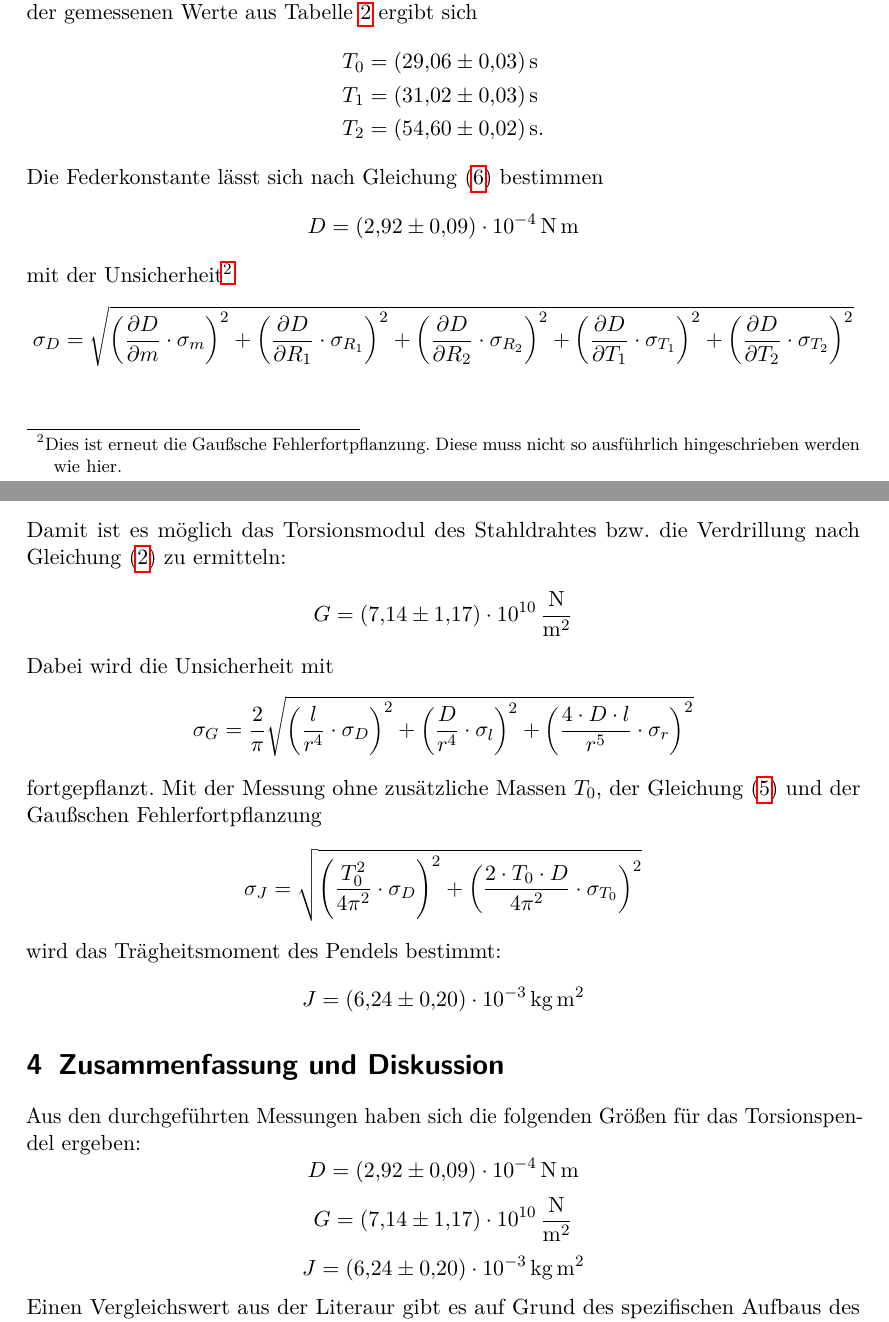
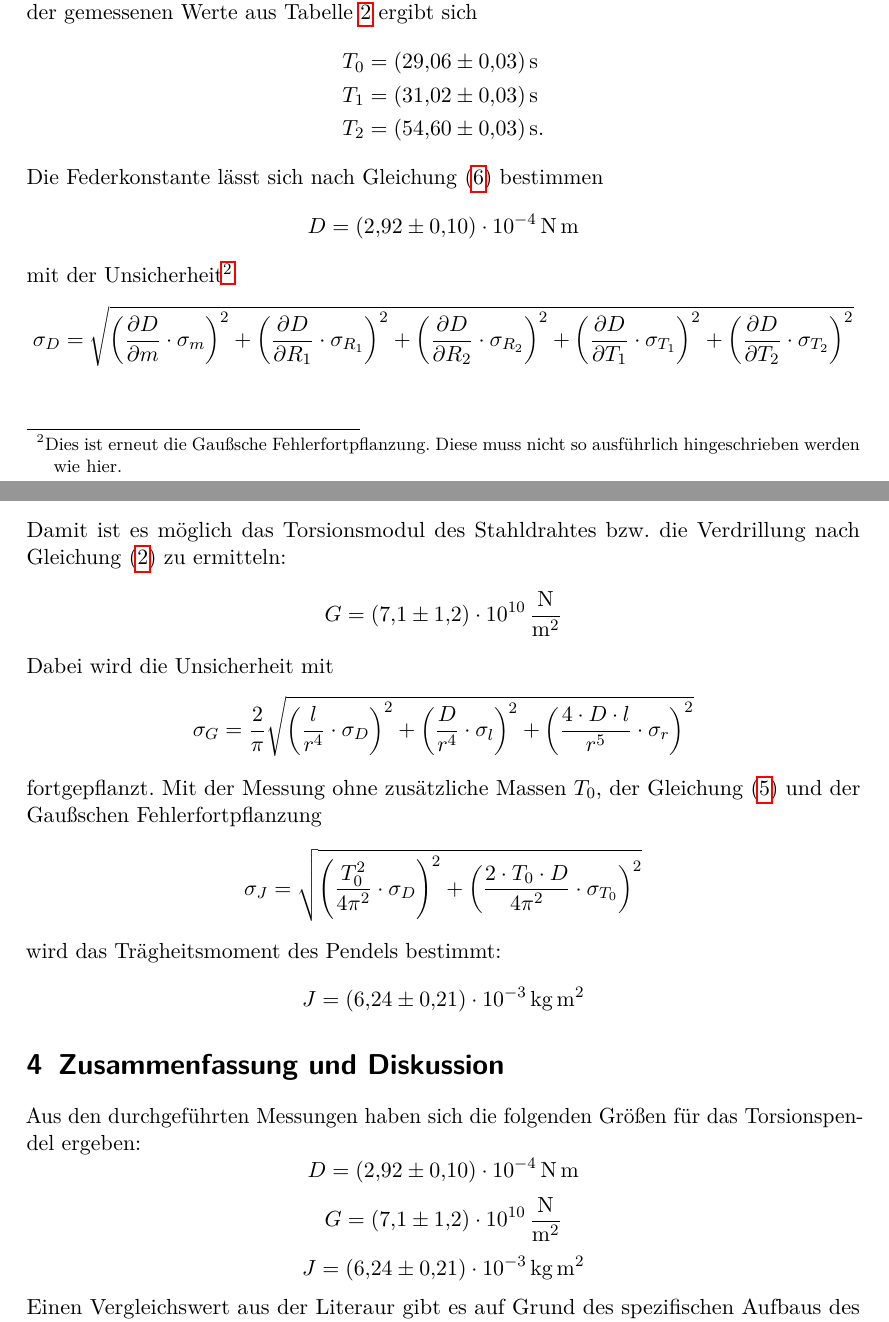
Before and after one commit to exp4-age/agepracticalcourse, a LaTeX document (main.tex, which reads content/3_evaluation.tex, content/4_discussion.tex): two parts of pages 6 and 7 of 8, joined at a grey line, cut so that both start at the same text. Compiled offline with pdfLaTeX.

Commit message:
Corrected rounding of results

```diff
--- a/content/3_evaluation.tex
+++ b/content/3_evaluation.tex
@@ -13,11 +13,11 @@ Durch Einsetzen der gemessenen Werte aus Tabelle \ref{tab:messwerte} ergibt sich
 \begin{align*}
     T_0 &= \qty{29,06(3)}{\second} \\
     T_1 &= \qty{31,02(3)}{\second} \\
-    T_2 &= \qty{54,60(2)}{\second} .
+    T_2 &= \qty{54,60(3)}{\second} .
 \end{align*}
 Die Federkonstante lässt sich nach Gleichung \eqref{eq:federkonstante} bestimmen
 \begin{equation*}
-    D = \qty{2,92(9)e-4}{\newton\meter}
+    D = \qty{2,92(10)e-4}{\newton\meter}
 \end{equation*}
 mit der Unsicherheit\footnote{Dies ist erneut die Gaußsche Fehlerfortpflanzung. Diese muss nicht so ausführlich hingeschrieben werden wie hier.}
 \begin{equation*}
@@ -34,7 +34,7 @@ und den jeweiligen Ableitungen
 \end{align*}
 Damit ist es möglich das Torsionsmodul des Stahldrahtes bzw. die Verdrillung nach Gleichung \eqref{eq:torsionsmodul} zu ermitteln:
 \begin{equation*}
-    G = \qty{7.14(117)e10}{\newton\per\square\meter}
+    G = \qty{7,1(12)e10}{\newton\per\square\meter}
 \end{equation*}
 Dabei wird die Unsicherheit mit
 \begin{equation*}
@@ -47,5 +47,5 @@ Mit der Messung ohne zusätzliche Massen $T_0$, der Gleichung \eqref{eq:schwingu
 \end{equation*}
 wird das Trägheitsmoment des Pendels bestimmt:
 \begin{equation*}
-    J = \qty{6,24(20)e-3}{\kilo\gram\meter\squared}
+    J = \qty{6,24(21)e-3}{\kilo\gram\meter\squared}
 \end{equation*}
--- a/content/4_discussion.tex
+++ b/content/4_discussion.tex
@@ -1,13 +1,13 @@
 \section{Zusammenfassung und Diskussion}
 Aus den durchgeführten Messungen haben sich die folgenden Größen für das Torsionspendel ergeben:
 \begin{equation*}
-    D = \qty{2,92(9)e-4}{\newton\meter}
+    D = \qty{2,92(10)e-4}{\newton\meter}
 \end{equation*}
 \begin{equation*}
-    G = \qty{7.14(117)e10}{\newton\per\square\meter}
+    G = \qty{7.1(12)e10}{\newton\per\square\meter}
 \end{equation*}
 \begin{equation*}
-    J = \qty{6,24(20)e-3}{\kilo\gram\meter\squared}
+    J = \qty{6,24(21)e-3}{\kilo\gram\meter\squared}
 \end{equation*}
 Einen Vergleichswert aus der Literaur gibt es auf Grund des spezifischen Aufbaus des Experiments nur für das Torsionsmodul des Stahls. So findet sich in \cite{Walcher2004}: "`$\alpha$-Eisen: $G = \qty{0,84e4}{kp\per\milli\meter\squared}$"'. Dies entspricht einem Wert von $G = \qty{7.46e10}{\newton\per\square\meter}$, was innerhalb einer Standardabweichung des aus den Messungen bestimmten Wertes liegt.
 
--- a/main.tex
+++ b/main.tex
@@ -13,7 +13,7 @@
   \href{mailto:authorC@uni-kassel.de}{authorC@uni-kassel.de}\\%
   MatrNr.: 345678901\\%
 }
-\publishers{Universität Kassel – Institut für Physik und CINSaT}
+\publishers{Betreuer: Arne Vereijken / Adrian Krone\\Universität Kassel – Institut für Physik und CINSaT}
 
 \subject{V0}
 \title{Beispielversuch: "Torsionsmodul"}
```
